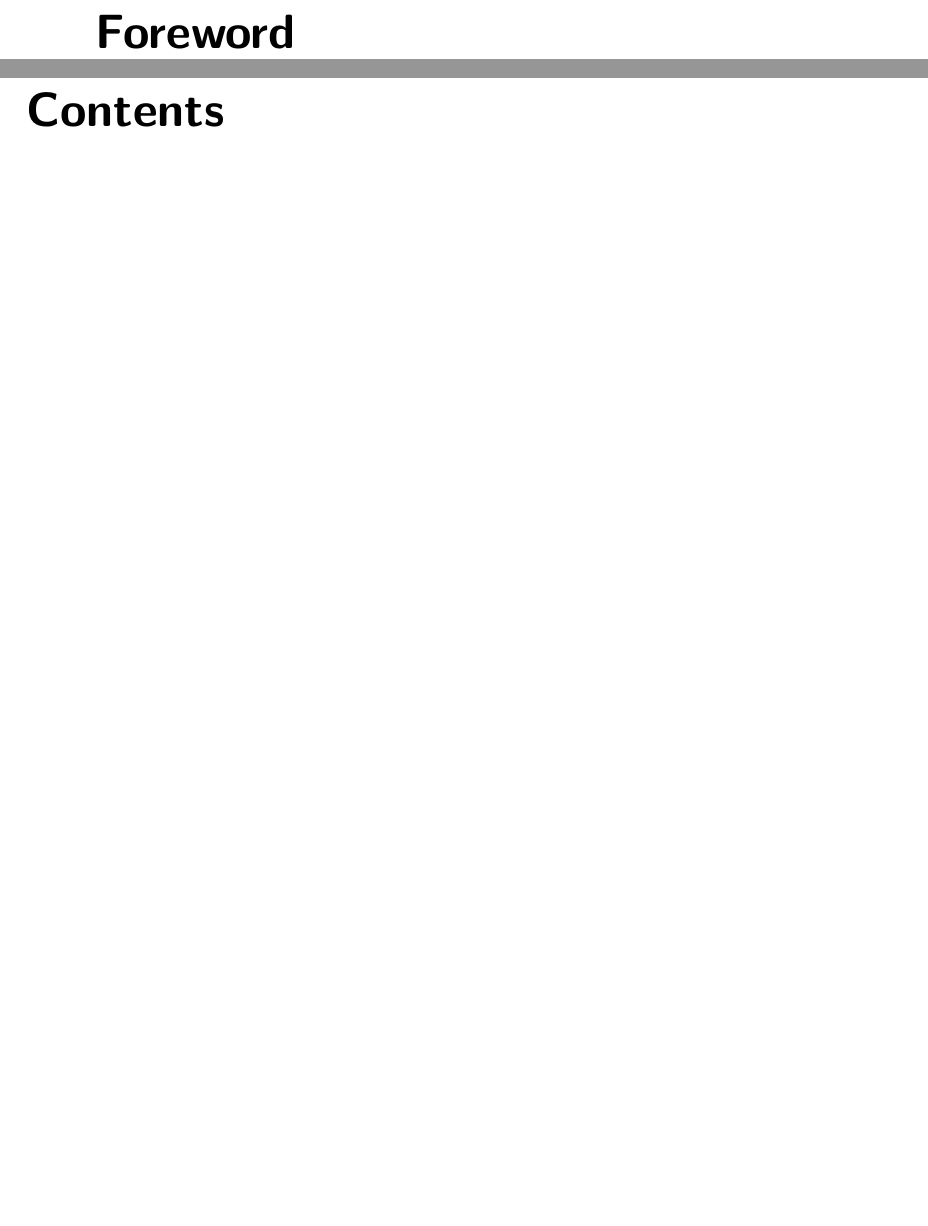
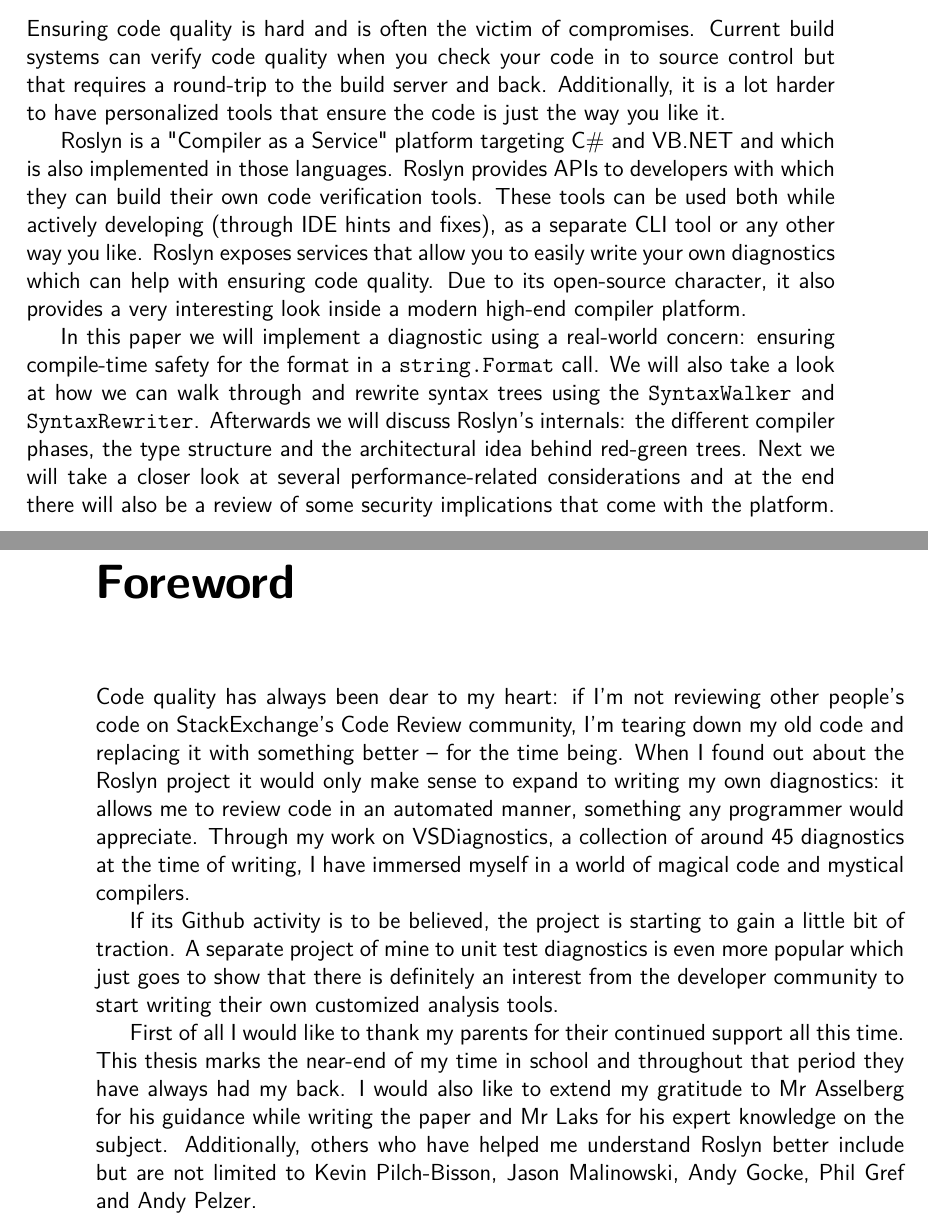
Before and after one commit to JeroenBachelorThesis/Paper, a LaTeX thesis (BachelorThesis/bib.tex, which reads BachelorThesis/content/front.tex, BachelorThesis/preamble/properties.tex): two parts of pages 5 and 6 of 8 before the commit and two parts of pages 4 and 5 of 10 after it, joined at a grey line, cut at the place of the change, the shorter picture padded with empty space. Compiled offline with pdfLaTeX; a LaTeX package or settings file that is missing is left out.

Commit message:
abstract, foreword & added back to ToC

```diff
--- a/BachelorThesis/content/front.tex
+++ b/BachelorThesis/content/front.tex
@@ -57,10 +57,20 @@
 
 
 \begin{abstract}
+Ensuring code quality is hard and is often the victim of compromises. Current build systems can verify code quality when you check your code in to source control but that requires a round-trip to the build server and back. Additionally, it is a lot harder to have personalized tools that ensure the code is just the way you like it.
 
+Roslyn is a "Compiler as a Service" platform targeting C\# and VB.NET and which is also implemented in those languages. Roslyn provides APIs to developers with which they can build their own code verification tools. These tools can be used both while actively developing (through IDE hints and fixes), as a separate CLI tool or any other way you like. Roslyn exposes services that allow you to easily write your own diagnostics which can help with ensuring code quality. Due to its open-source character, it also provides a very interesting look inside a modern high-end compiler platform.
+
+In this paper we will implement a diagnostic using a real-world concern: ensuring compile-time safety for the format in a \texttt{string.Format} call. We will also take a look at how we can walk through and rewrite syntax trees using the \texttt{SyntaxWalker} and \texttt{SyntaxRewriter}. Afterwards we will discuss Roslyn's internals: the different compiler phases, the type structure and the architectural idea behind red-green trees. Next we will take a closer look at several performance-related considerations and at the end there will also be a review of some security implications that come with the platform.
 \end{abstract}
 
 \chapter*{Foreword}
 \label{ch:foreword}
+Code quality has always been dear to my heart: if I'm not reviewing other people's code on StackExchange's Code Review community, I'm tearing down my old code and replacing it with something better -- for the time being. When I found out about the Roslyn project it would only make sense to expand to writing my own diagnostics: it allows me to review code in an automated manner, something any programmer would appreciate. Through my work on VSDiagnostics, a collection of around 45 diagnostics at the time of writing, I have immersed myself in a world of magical code and mystical compilers.
+
+If its Github activity is to be believed, the project is starting to gain a little bit of traction. A separate project of mine to unit test diagnostics is even more popular which just goes to show that there is definitely an interest from the developer community to start writing their own customized analysis tools.
+
+First of all I would like to thank my parents for their continued support all this time. This thesis marks the near-end of my time in school and throughout that period they have always had my back. I would also like to extend my gratitude to Mr Asselberg for his guidance while writing the paper and Mr Laks for his expert knowledge on the subject. Additionally, others who have helped me understand Roslyn better include but are not limited to Kevin Pilch-Bisson, Jason Malinowski, Andy Gocke, Phil Gref and Andy Pelzer.
+
 
 \tableofcontents
--- a/BachelorThesis/preamble/properties.tex
+++ b/BachelorThesis/preamble/properties.tex
@@ -5,7 +5,7 @@
 \newcommand{\student}{Jeroen Vannevel}
 
 % De naam van je lector, begeleider, promotor
-\newcommand{\promotor}{Marc Van Asselberg}
+\newcommand{\promotor}{Marc Asselberg}
 
 % De naam van je co-promotor
 \newcommand{\copromotor}{Schabse Laks}
```
Also changed, not shown: BachelorThesis/content/01_intro.tex (+0 -1 lines), BachelorThesis/content/02_diagnostic.tex (+1 -1 lines), BachelorThesis/content/back.tex (+6 -1 lines), BachelorThesis/bib.pdf.
